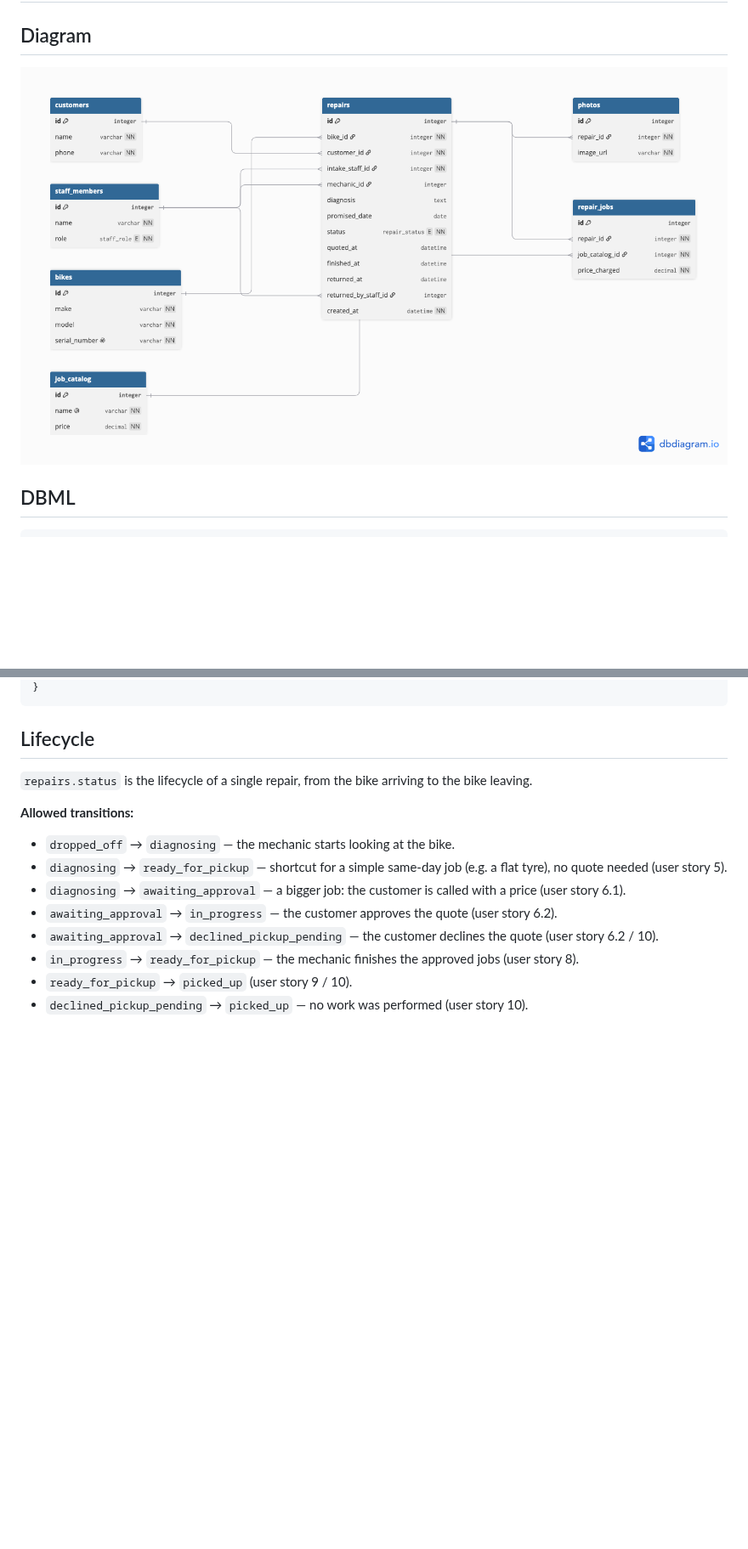
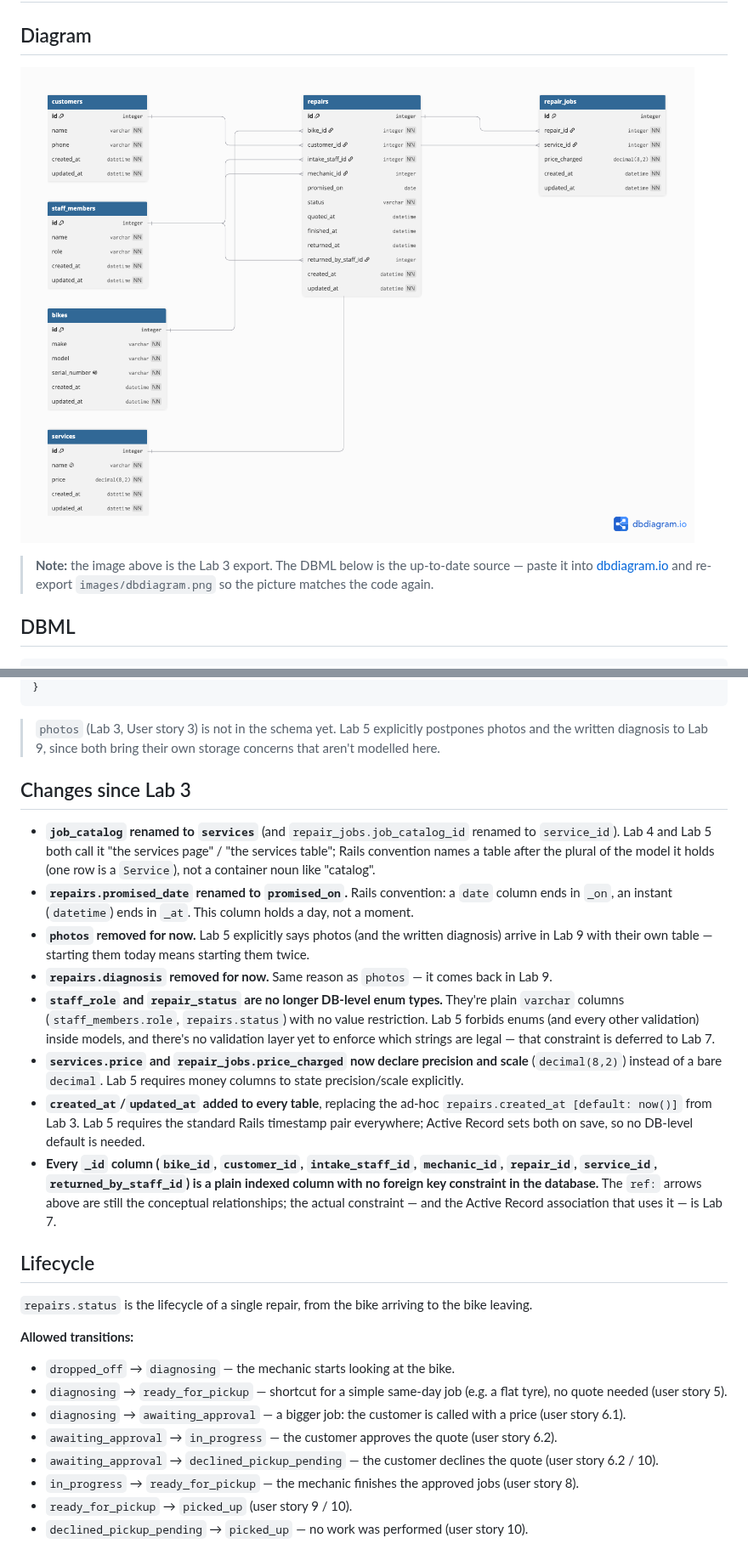
Before and after one commit to RodrigoRuzV/webtech-wheelhouse, a Markdown page: docs/domain-model.md, 2 parts joined by grey strips. Shown at 85% size. GitHub-like rendering; pictures changed too: docs/images/dbdiagram.png; blank space fills up the shorter version.

Commit message:
Lab 5: actualizar domain-model.md y diagrama tras el esquema

````diff
--- a/docs/domain-model.md
+++ b/docs/domain-model.md
@@ -3,6 +3,10 @@
 ## Diagram
 
 ![Wheelhouse domain model](images/dbdiagram.png)
+
+> **Note:** the image above is the Lab 3 export. The DBML below is the
+> up-to-date source — paste it into [dbdiagram.io](https://dbdiagram.io) and
+> re-export `images/dbdiagram.png` so the picture matches the code again.
 
 ## DBML
 
@@ -78,5 +70,20 @@ Table photos {
 }
 ```
+
+> `photos` (Lab 3, User story 3) is not in the schema yet. Lab 5 explicitly
+> postpones photos and the written diagnosis to Lab 9, since both bring
+> their own storage concerns that aren't modelled here.
+
+## Changes since Lab 3
+
+- **`job_catalog` renamed to `services`** (and `repair_jobs.job_catalog_id` renamed to `service_id`). Lab 4 and Lab 5 both call it "the services page" / "the services table"; Rails convention names a table after the plural of the model it holds (one row is a `Service`), not a container noun like "catalog".
+- **`repairs.promised_date` renamed to `promised_on`.** Rails convention: a `date` column ends in `_on`, an instant (`datetime`) ends in `_at`. This column holds a day, not a moment.
+- **`photos` removed for now.** Lab 5 explicitly says photos (and the written diagnosis) arrive in Lab 9 with their own table — starting them today means starting them twice.
+- **`repairs.diagnosis` removed for now.** Same reason as `photos` — it comes back in Lab 9.
+- **`staff_role` and `repair_status` are no longer DB-level enum types.** They're plain `varchar` columns (`staff_members.role`, `repairs.status`) with no value restriction. Lab 5 forbids enums (and every other validation) inside models, and there's no validation layer yet to enforce which strings are legal — that constraint is deferred to Lab 7.
+- **`services.price` and `repair_jobs.price_charged` now declare precision and scale** (`decimal(8,2)`) instead of a bare `decimal`. Lab 5 requires money columns to state precision/scale explicitly.
+- **`created_at`/`updated_at` added to every table**, replacing the ad-hoc `repairs.created_at [default: now()]` from Lab 3. Lab 5 requires the standard Rails timestamp pair everywhere; Active Record sets both on save, so no DB-level default is needed.
+- **Every `_id` column (`bike_id`, `customer_id`, `intake_staff_id`, `mechanic_id`, `repair_id`, `service_id`, `returned_by_staff_id`) is a plain indexed column with no foreign key constraint in the database.** The `ref:` arrows above are still the conceptual relationships; the actual constraint — and the Active Record association that uses it — is Lab 7.
 
 ## Lifecycle
 
````
Also changed, not shown: other parts of docs/domain-model.md (+24 -35 lines).
